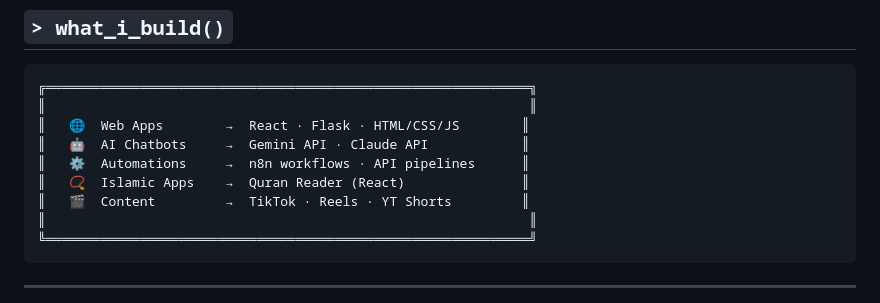
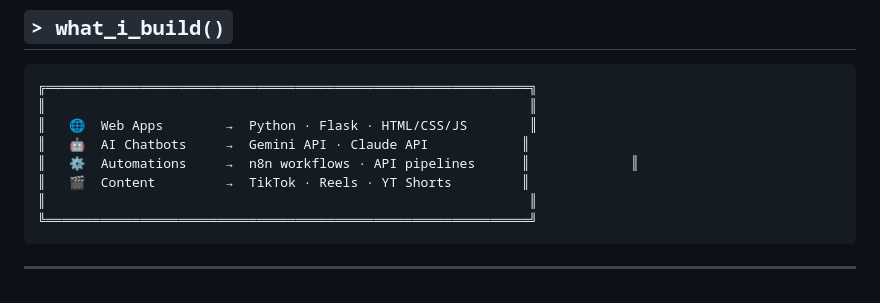
Before and after one commit to Anas-M-Hanafi/Anas-M-Hanafi, a Markdown page: README.md, the part around the change. GitHub-like rendering.

Commit message:
Update web apps section in README

````diff
--- a/README.md
+++ b/README.md
@@ -44,10 +44,9 @@ class AnasMHanafi:
 ```
 ╔══════════════════════════════════════════════════════════════╗
 ║                                                              ║
-║   🌐  Web Apps        →  React · Flask · HTML/CSS/JS        ║
+║   🌐  Web Apps        →  Python · Flask · HTML/CSS/JS        ║
 ║   🤖  AI Chatbots     →  Gemini API · Claude API            ║
-║   ⚙️  Automations     →  n8n workflows · API pipelines      ║
-║   📿  Islamic Apps    →  Quran Reader (React)               ║
+║   ⚙️  Automations     →  n8n workflows · API pipelines      ║             ║
 ║   🎬  Content         →  TikTok · Reels · YT Shorts         ║
 ║                                                              ║
 ╚══════════════════════════════════════════════════════════════╝
````
